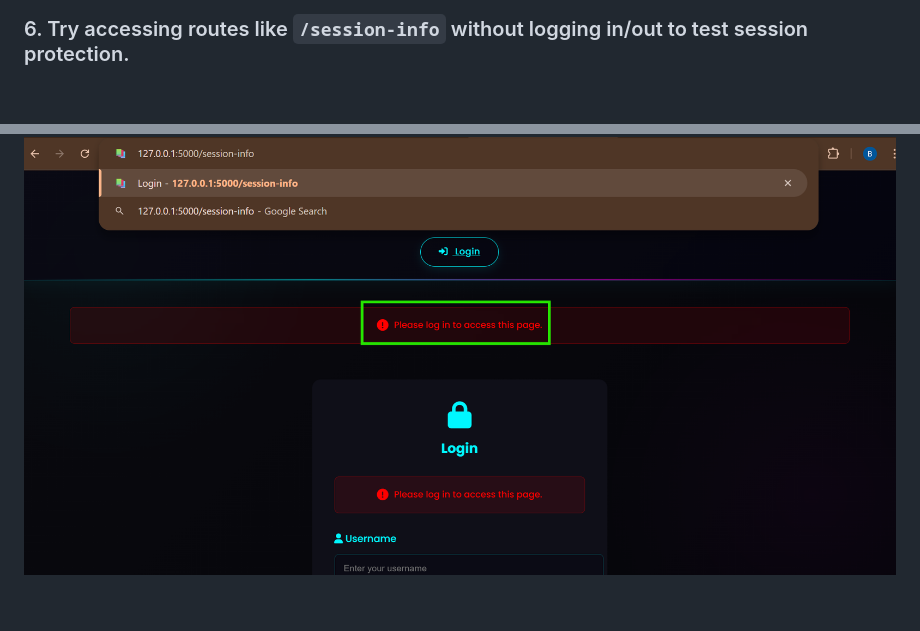
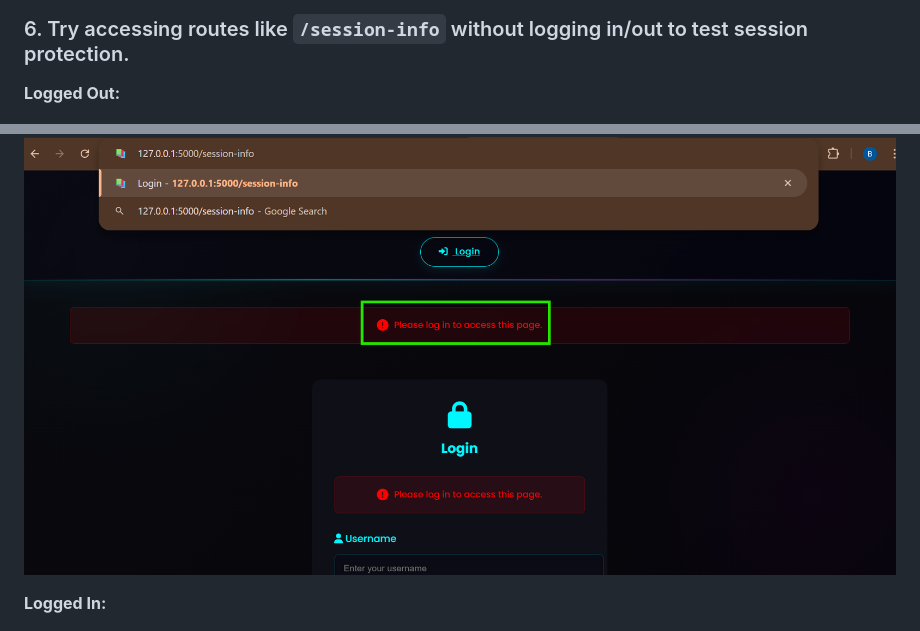
Before and after one commit to Basim-Mehdi/SSDD-Lab, a Markdown page: README.md, 2 parts joined by grey strips. Rendered like a GitHub page; blank space fills up the shorter version.

Commit message:
Updated commit: Book Review Management System

```diff
--- a/README.md
+++ b/README.md
@@ -120,7 +120,11 @@ Ensure `app.secret_key` is securely set inside `app.py` or via environment varia
 
 ### 6. Try accessing routes like `/session-info` without logging in/out to test session protection.
 
+   **Logged Out:**
+
    ![Unauthorized Access](static/assets/session_info_LoggedOut.png)
+
+   **Logged In:**
 
    ![Unauthorized Access](static/assets/session_info_LoggedIn.png)
 
```
